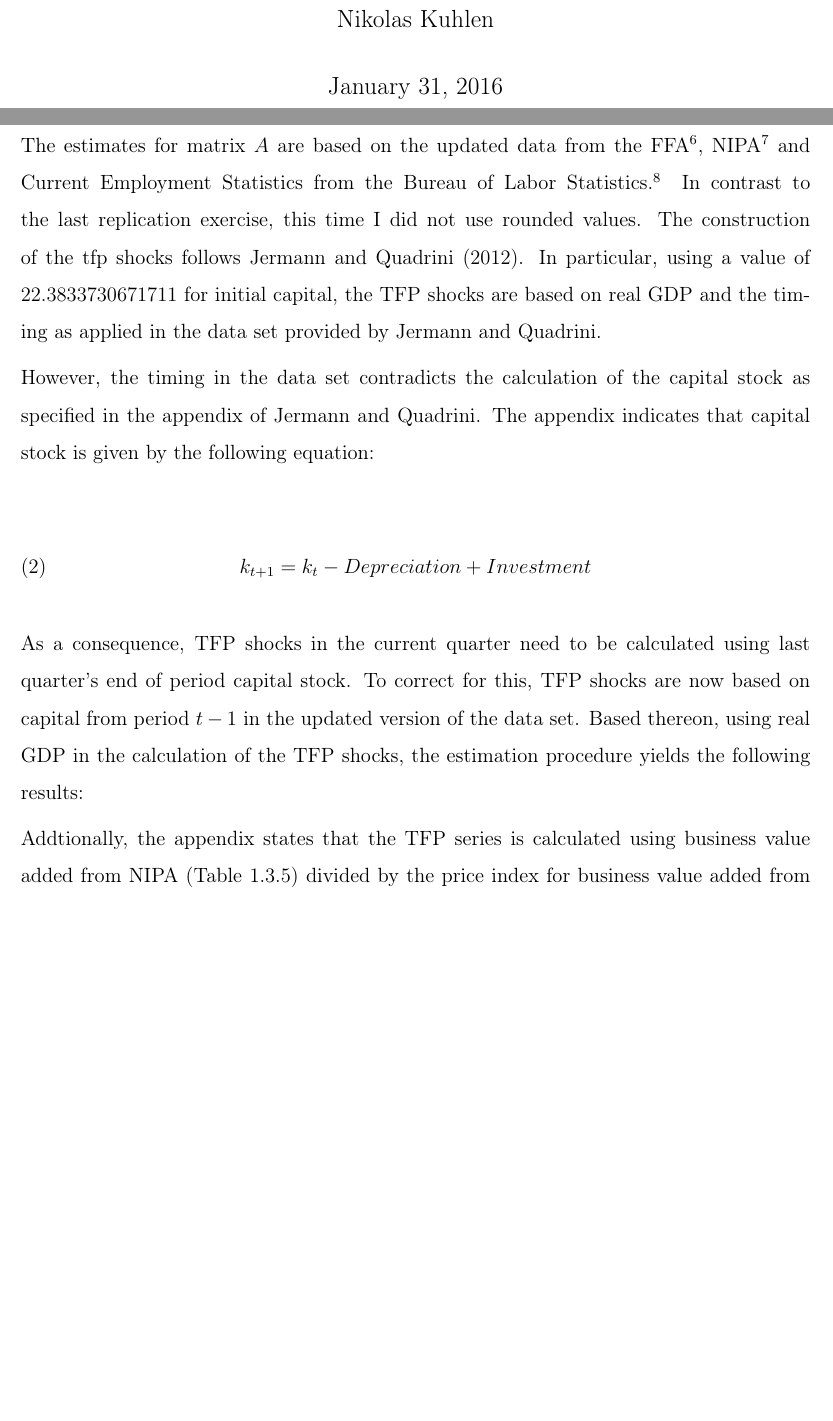
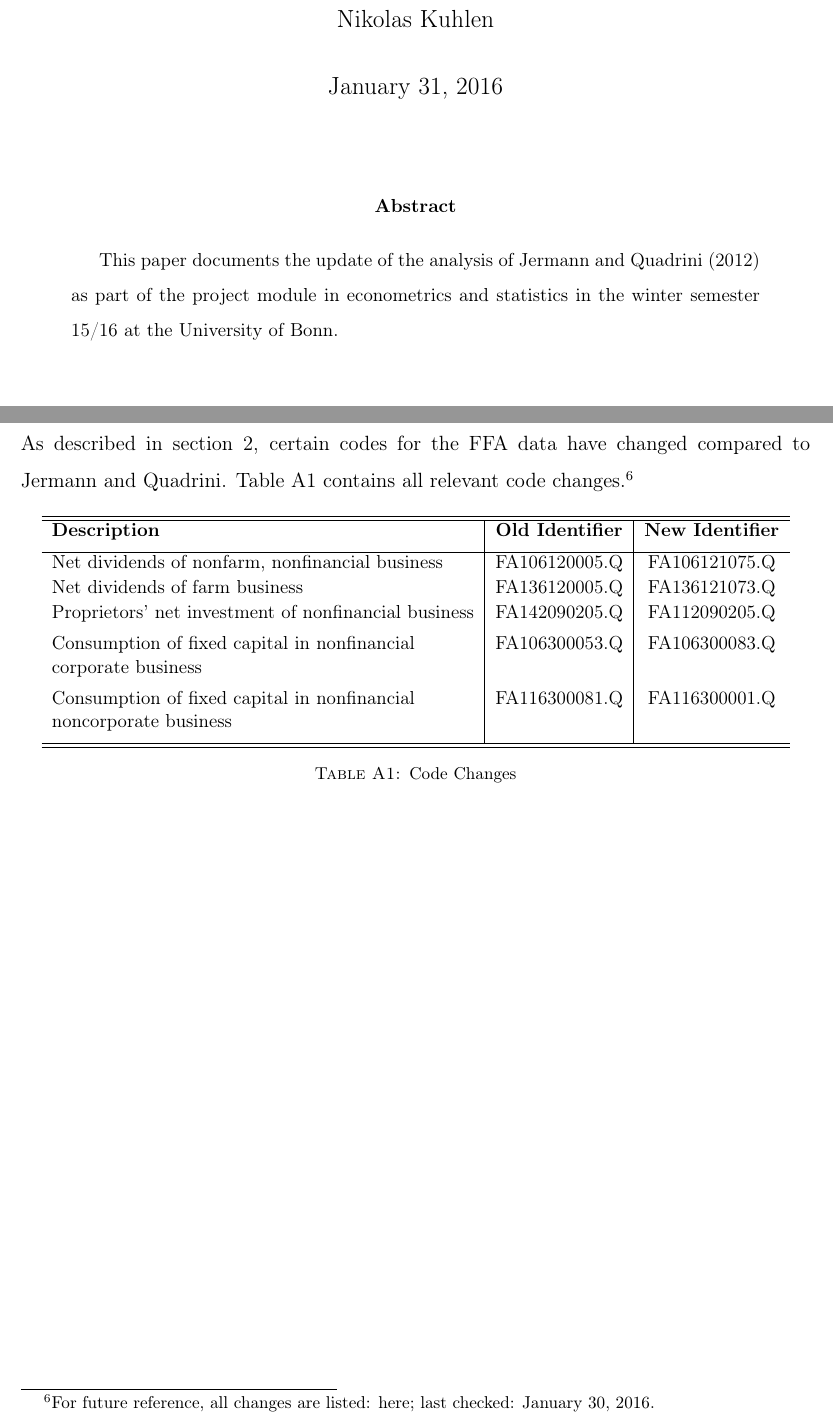
Before and after one commit to nkuhlen/replication-study-financial-macro, a LaTeX paper (src/paper/research_paper.tex): two parts of pages 1 and 8 of 9 before the commit and two parts of pages 1 and 8 of 8 after it, joined at a grey line, cut so that both start at the same text, the shorter picture padded with empty space. Compiled offline with pdfLaTeX.

Commit message:
Added short abstract.

```diff
--- a/src/paper/research_paper.tex
+++ b/src/paper/research_paper.tex
@@ -59,9 +59,10 @@
 \maketitle
 
 
-% \begin{abstract}
-% 	Some abstract here.
-% \end{abstract}
+\begin{abstract}
+	This paper documents the update of the analysis of Jermann and Quadrini (2012) as part of the project module in econometrics and statistics in the winter semester 15/16 at the University of Bonn.
+\end{abstract}
+
 \clearpage
 
 \section{Introduction}
```
Also changed, not shown: src/paper/research_paper.tex (2 more changed lines).
